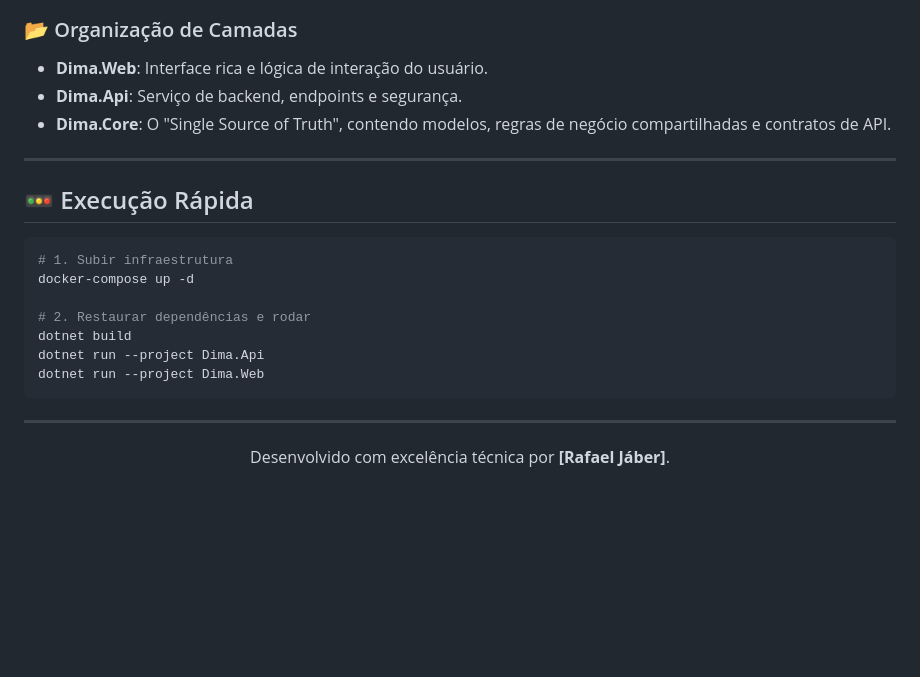
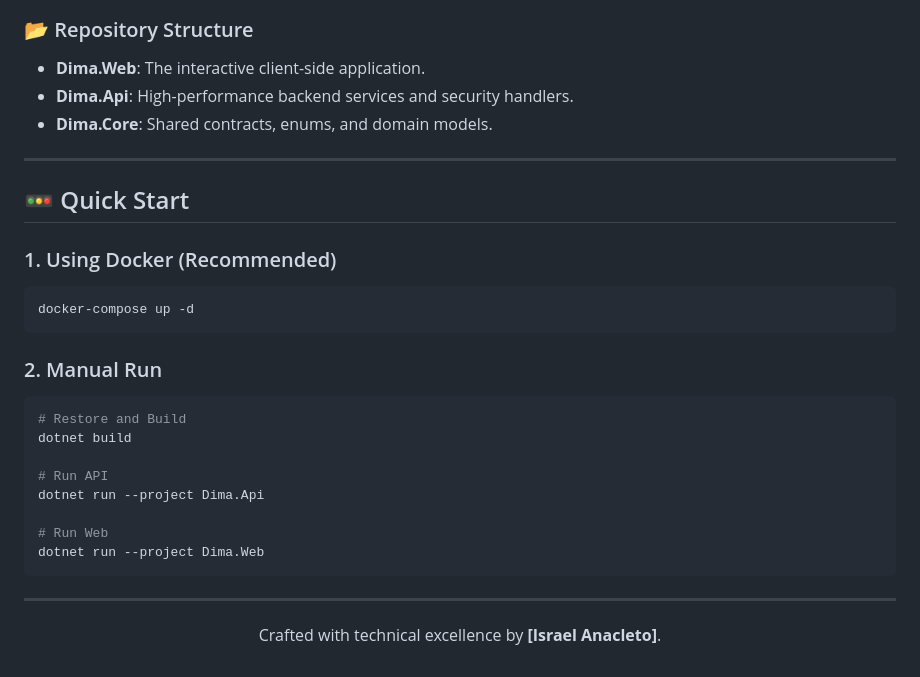
Before and after one commit to israelanacleto/DIMA, a Markdown page: README.md, the part around one of its changes. GitHub-like rendering; blank space fills up the shorter version.

````diff
--- a/README.md
+++ b/README.md
@@ -97,21 +84,28 @@ graph TD
 ```
 
-### 📂 Organização de Camadas
-- **Dima.Web**: Interface rica e lógica de interação do usuário.
-- **Dima.Api**: Serviço de backend, endpoints e segurança.
-- **Dima.Core**: O "Single Source of Truth", contendo modelos, regras de negócio compartilhadas e contratos de API.
+### 📂 Repository Structure
+- **Dima.Web**: The interactive client-side application.
+- **Dima.Api**: High-performance backend services and security handlers.
+- **Dima.Core**: Shared contracts, enums, and domain models.
 
 ---
 
-## 🚥 Execução Rápida
+## 🚥 Quick Start
 
+### 1. Using Docker (Recommended)
 ```bash
-# 1. Subir infraestrutura
 docker-compose up -d
+```
 
-# 2. Restaurar dependências e rodar
+### 2. Manual Run
+```bash
+# Restore and Build
 dotnet build
+
+# Run API
 dotnet run --project Dima.Api
+
+# Run Web
 dotnet run --project Dima.Web
 ```
 
@@ -119,5 +113,5 @@ dotnet run --project Dima.Web
 
 <div align="center">
 
-Desenvolvido com excelência técnica por **[Rafael Jáber]**.
+Crafted with technical excellence by **[Israel Anacleto]**.
 </div>
````
Also changed, not shown: other parts of README.md (+40 -53 lines).
